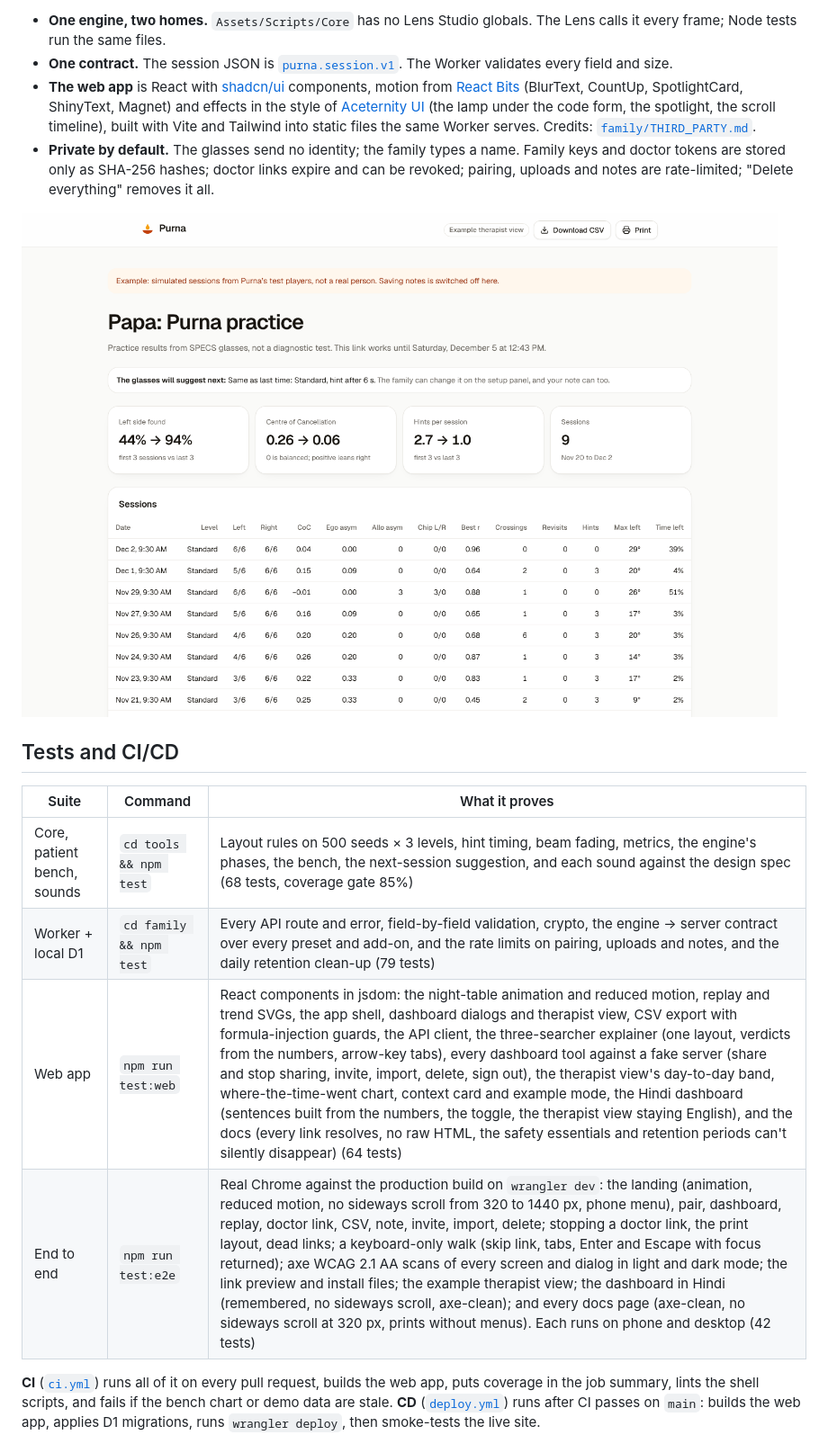
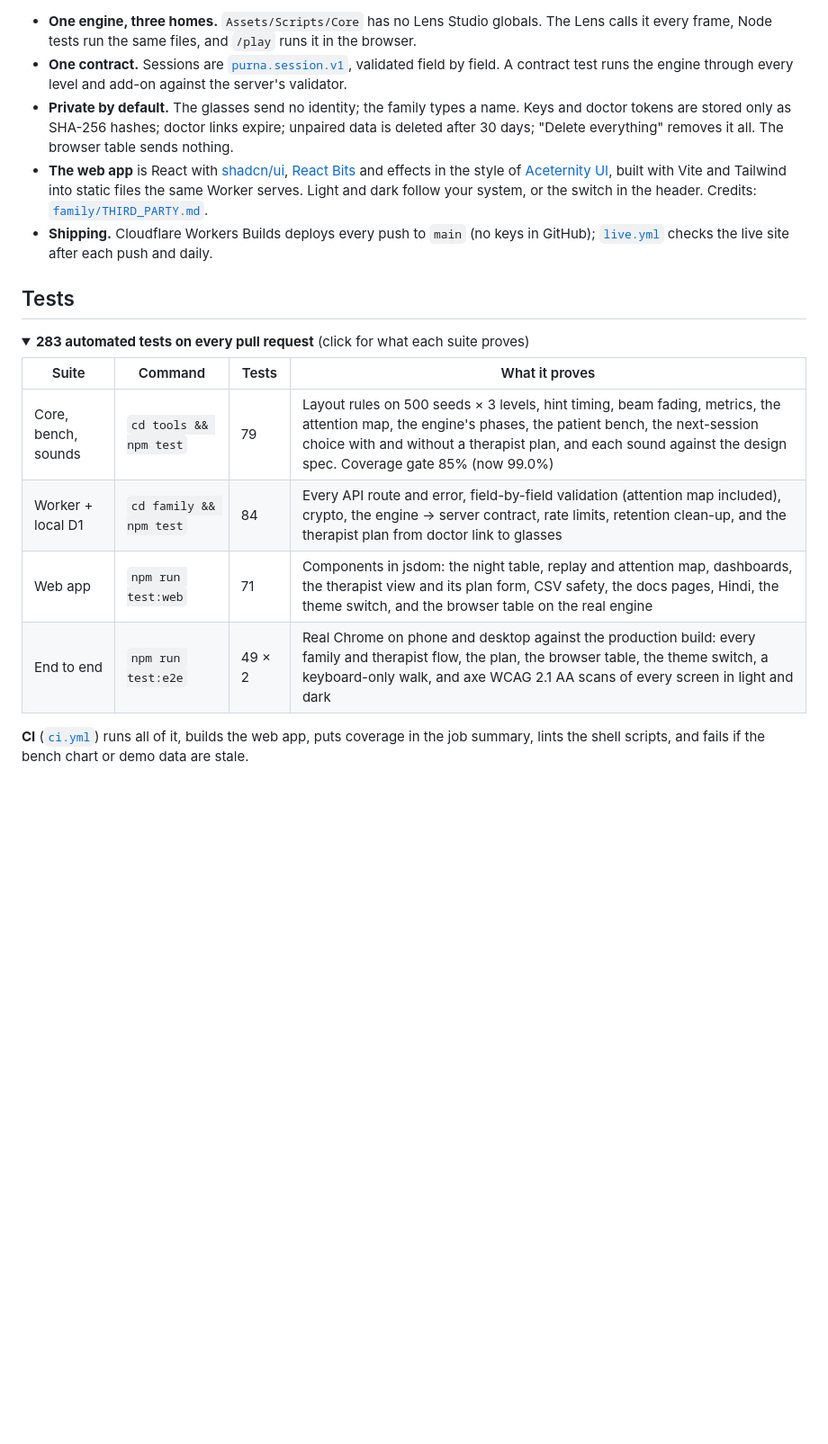
Before and after one commit to harshbhx/purna, a Markdown page: README.md, the part around one of its changes. Shown at 90% size. Rendered like a GitHub page; folded sections open; blank space fills up the shorter version.

````diff
--- a/README.md
+++ b/README.md
@@ -128,20 +184,22 @@ flowchart LR
 ```
 
-- **One engine, two homes.** `Assets/Scripts/Core` has no Lens Studio globals. The Lens calls it every frame; Node tests run the same files.
-- **One contract.** The session JSON is [`purna.session.v1`](docs/03-ARCHITECTURE.md#5-data-contract-purnasessionv1). The Worker validates every field and size.
-- **The web app** is React with [shadcn/ui](https://ui.shadcn.com) components, motion from [React Bits](https://reactbits.dev) (BlurText, CountUp, SpotlightCard, ShinyText, Magnet) and effects in the style of [Aceternity UI](https://ui.aceternity.com) (the lamp under the code form, the spotlight, the scroll timeline), built with Vite and Tailwind into static files the same Worker serves. Credits: [`family/THIRD_PARTY.md`](family/THIRD_PARTY.md).
-- **Private by default.** The glasses send no identity; the family types a name. Family keys and doctor tokens are stored only as SHA-256 hashes; doctor links expire and can be revoked; pairing, uploads and notes are rate-limited; "Delete everything" removes it all.
+- **One engine, three homes.** `Assets/Scripts/Core` has no Lens Studio globals. The Lens calls it every frame, Node tests run the same files, and `/play` runs it in the browser.
+- **One contract.** Sessions are [`purna.session.v1`](docs/03-ARCHITECTURE.md#5-data-contract-purnasessionv1), validated field by field. A contract test runs the engine through every level and add-on against the server's validator.
+- **Private by default.** The glasses send no identity; the family types a name. Keys and doctor tokens are stored only as SHA-256 hashes; doctor links expire; unpaired data is deleted after 30 days; "Delete everything" removes it all. The browser table sends nothing.
+- **The web app** is React with [shadcn/ui](https://ui.shadcn.com), [React Bits](https://reactbits.dev) and effects in the style of [Aceternity UI](https://ui.aceternity.com), built with Vite and Tailwind into static files the same Worker serves. Light and dark follow your system, or the switch in the header. Credits: [`family/THIRD_PARTY.md`](family/THIRD_PARTY.md).
+- **Shipping.** Cloudflare Workers Builds deploys every push to `main` (no keys in GitHub); [`live.yml`](.github/workflows/live.yml) checks the live site after each push and daily.
 
-<img src="docs/img/doctor.png" alt="The therapist view on desktop: a table of nine sessions with left and right found, Centre of Cancellation, asymmetries, search order, hints and head turn, above a trend chart">
+## Tests
 
-## Tests and CI/CD
+<details>
+<summary><b>283 automated tests on every pull request</b> (click for what each suite proves)</summary>
 
-| Suite | Command | What it proves |
-|---|---|---|
-| Core, patient bench, sounds | `cd tools && npm test` | Layout rules on 500 seeds × 3 levels, hint timing, beam fading, metrics, the engine's phases, the bench, the next-session suggestion, and each sound against the design spec (68 tests, coverage gate 85%) |
-| Worker + local D1 | `cd family && npm test` | Every API route and error, field-by-field validation, crypto, the engine → server contract over every preset and add-on, and the rate limits on pairing, uploads and notes, and the daily retention clean-up (79 tests) |
-| Web app | `npm run test:web` | React components in jsdom: the night-table animation and reduced motion, replay and trend SVGs, the app shell, dashboard dialogs and therapist view, CSV export with formula-injection guards, the API client, the three-searcher explainer (one layout, verdicts from the numbers, arrow-key tabs), every dashboard tool against a fake server (share and stop sharing, invite, import, delete, sign out), the therapist view's day-to-day band, where-the-time-went chart, context card and example mode, the Hindi dashboard (sentences built from the numbers, the toggle, the therapist view staying English), and the docs (every link resolves, no raw HTML, the safety essentials and retention periods can't silently disappear) (64 tests) |
-| End to end | `npm run test:e2e` | Real Chrome against the production build on `wrangler dev`: the landing (animation, reduced motion, no sideways scroll from 320 to 1440 px, phone menu), pair, dashboard, replay, doctor link, CSV, note, invite, import, delete; stopping a doctor link, the print layout, dead links; a keyboard-only walk (skip link, tabs, Enter and Escape with focus returned); axe WCAG 2.1 AA scans of every screen and dialog in light and dark mode; the link preview and install files; the example therapist view; the dashboard in Hindi (remembered, no sideways scroll, axe-clean); and every docs page (axe-clean, no sideways scroll at 320 px, prints without menus). Each runs on phone and desktop (42 tests) |
+| Suite | Command | Tests | What it proves |
+|---|---|---|---|
+| Core, bench, sounds | `cd tools && npm test` | 79 | Layout rules on 500 seeds × 3 levels, hint timing, beam fading, metrics, the attention map, the engine's phases, the patient bench, the next-session choice with and without a therapist plan, and each sound against the design spec. Coverage gate 85% (now 99.0%) |
+| Worker + local D1 | `cd family && npm test` | 84 | Every API route and error, field-by-field validation (attention map included), crypto, the engine → server contract, rate limits, retention clean-up, and the therapist plan from doctor link to glasses |
+| Web app | `npm run test:web` | 71 | Components in jsdom: the night table, replay and attention map, dashboards, the therapist view and its plan form, CSV safety, the docs pages, Hindi, the theme switch, and the browser table on the real engine |
+| End to end | `npm run test:e2e` | 49 × 2 | Real Chrome on phone and desktop against the production build: every family and therapist flow, the plan, the browser table, the theme switch, a keyboard-only walk, and axe WCAG 2.1 AA scans of every screen in light and dark |
 
-**CI** ([`ci.yml`](.github/workflows/ci.yml)) runs all of it on every pull request, builds the web app, puts coverage in the job summary, lints the shell scripts, and fails if the bench chart or demo data are stale. **CD** ([`deploy.yml`](.github/workflows/deploy.yml)) runs after CI passes on `main`: builds the web app, applies D1 migrations, runs `wrangler deploy`, then smoke-tests the live site.
+**CI** ([`ci.yml`](.github/workflows/ci.yml)) runs all of it, builds the web app, puts coverage in the job summary, lints the shell scripts, and fails if the bench chart or demo data are stale.
 
````
Also changed, not shown: other parts of README.md (+171 -88 lines), docs/img/banner-dark.png (added), docs/img/banner-light.png (added), docs/img/outro.gif (added), 1 other file.
